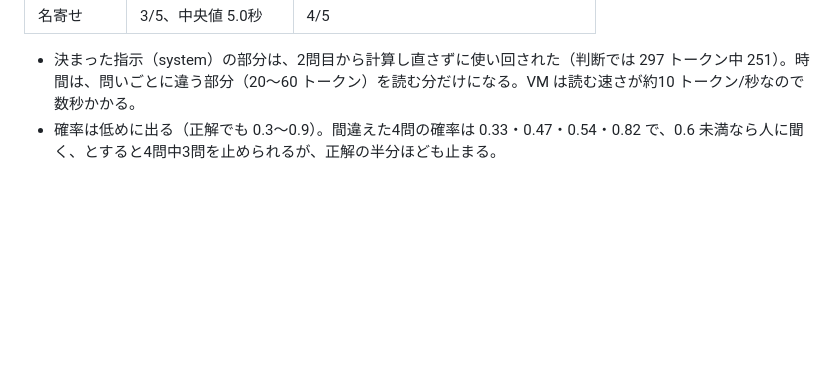
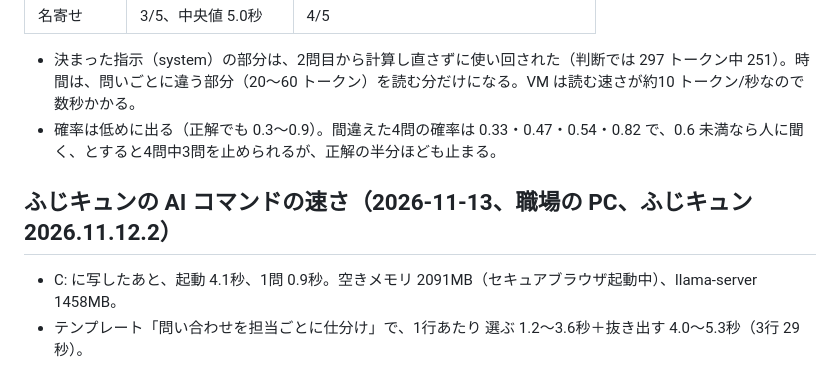
Before and after one commit to uchidakoichi/RPA, a Markdown page: tools/llm-bench/README.md, the part around the change. Drawn GitHub-style; blank space fills up the shorter version.

Commit message:
Record fujikyun AI command timing on the work PC in llm-bench README
Co-Authored-By: Claude Opus 5.5 <noreply@anthropic.com>
Claude-Session: https://claude.ai/code/session_01JNaHk85umVPHEkcKxNvB9Q

```diff
--- a/tools/llm-bench/README.md
+++ b/tools/llm-bench/README.md
@@ -158,3 +158,9 @@ llm-bench-pc を VM で流した結果。llama-server の初期設定は、前
 
 - 決まった指示（system）の部分は、2問目から計算し直さずに使い回された（判断では 297 トークン中 251）。時間は、問いごとに違う部分（20〜60 トークン）を読む分だけになる。VM は読む速さが約10 トークン/秒なので数秒かかる。
 - 確率は低めに出る（正解でも 0.3〜0.9）。間違えた4問の確率は 0.33・0.47・0.54・0.82 で、0.6 未満なら人に聞く、とすると4問中3問を止められるが、正解の半分ほども止まる。
+
+
+## ふじキュンの AI コマンドの速さ（2026-11-13、職場の PC、ふじキュン 2026.11.12.2）
+
+- C: に写したあと、起動 4.1秒、1問 0.9秒。空きメモリ 2091MB（セキュアブラウザ起動中）、llama-server 1458MB。
+- テンプレート「問い合わせを担当ごとに仕分け」で、1行あたり 選ぶ 1.2〜3.6秒＋抜き出す 4.0〜5.3秒（3行 29秒）。
```
